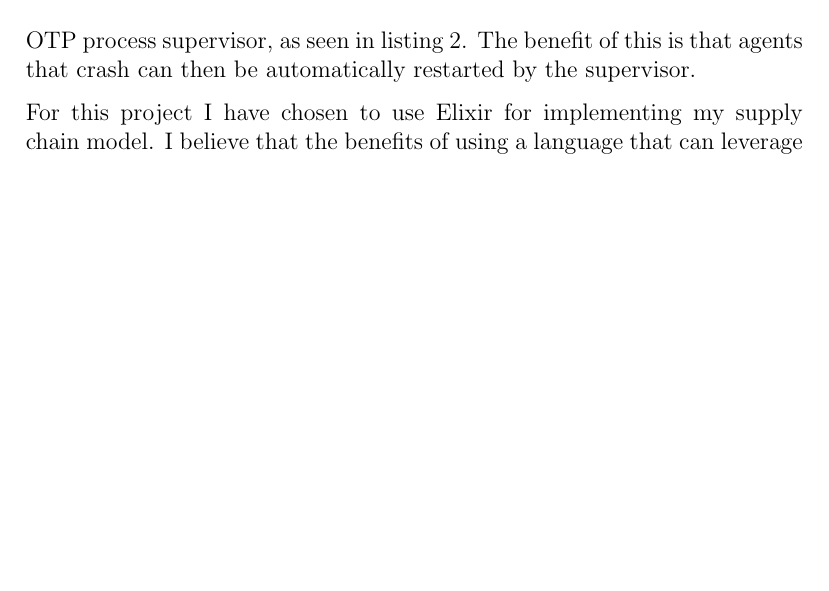
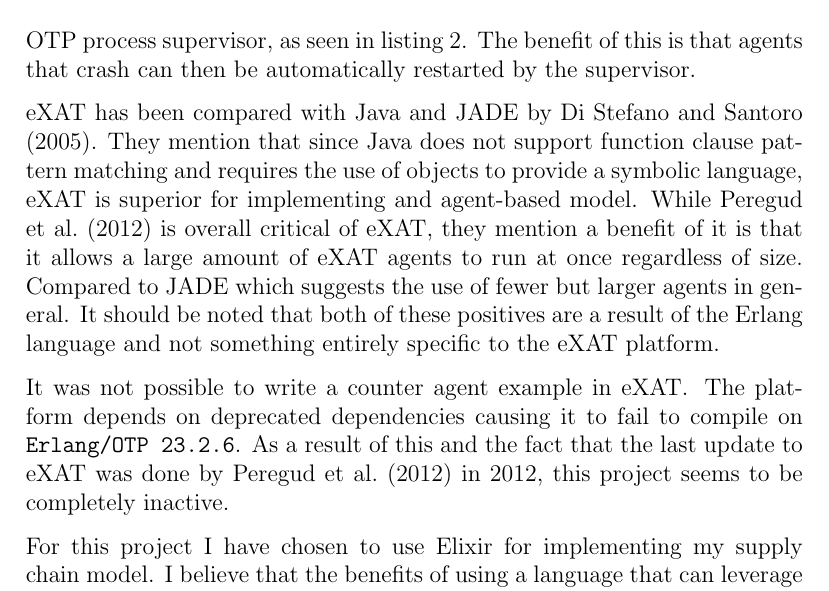
Before and after one commit to glugg23/honours_project, a LaTeX thesis (dissertation/dissertation.tex, which reads dissertation/literature_review.tex): part of page 13 of 18, cut so that both start at the same text, the shorter picture padded with empty space. Compiled offline with pdfLaTeX.

Commit message:
Write eXAT comparison

```diff
--- a/dissertation/literature_review.tex
+++ b/dissertation/literature_review.tex
@@ -99,6 +99,16 @@
 This allows the agents to be managed by an OTP process supervisor, as seen in \cref{lst:erl_sup}.
 The benefit of this is that agents that crash can then be automatically restarted by the supervisor.
 
+eXAT has been compared with Java and JADE by \citeA{di2005using}.
+They mention that since Java does not support function clause pattern matching and requires the use of objects to provide a symbolic language, eXAT is superior for implementing and agent-based model.
+While \shortciteA{peregud2012implementing} is overall critical of eXAT, they mention a benefit of it is that it allows a large amount of eXAT agents to run at once regardless of size.
+Compared to JADE which suggests the use of fewer but larger agents in general.
+It should be noted that both of these positives are a result of the Erlang language and not something entirely specific to the eXAT platform.
+
+It was not possible to write a counter agent example in eXAT\@.
+The platform depends on deprecated dependencies causing it to fail to compile on \verb|Erlang/OTP 23.2.6|.
+As a result of this and the fact that the last update to eXAT was done by \shortciteA{peregud2012implementing} in 2012, this project seems to be completely inactive.
+
 For this project I have chosen to use Elixir for implementing my supply chain model.
 I believe that the benefits of using a language that can leverage the features of Erlang while simultaneously having a more modern syntax, outweighs the potential issues of using a language that has not yet been used for research purposes.
 
```
